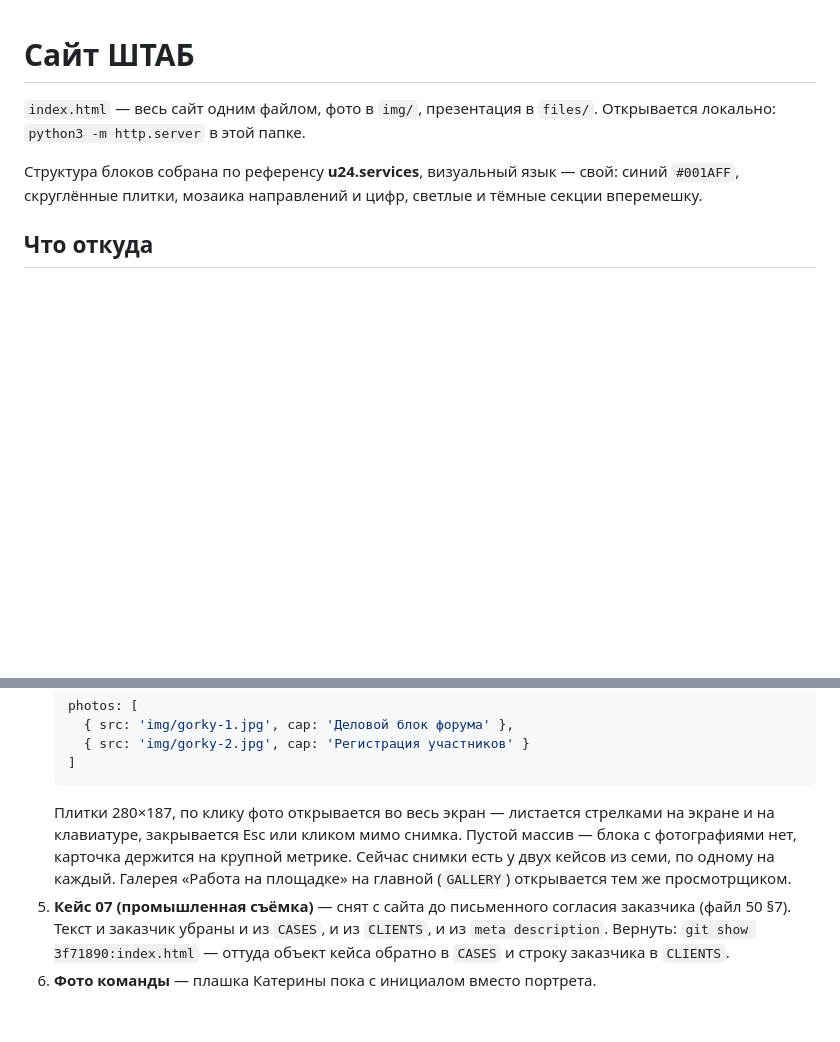
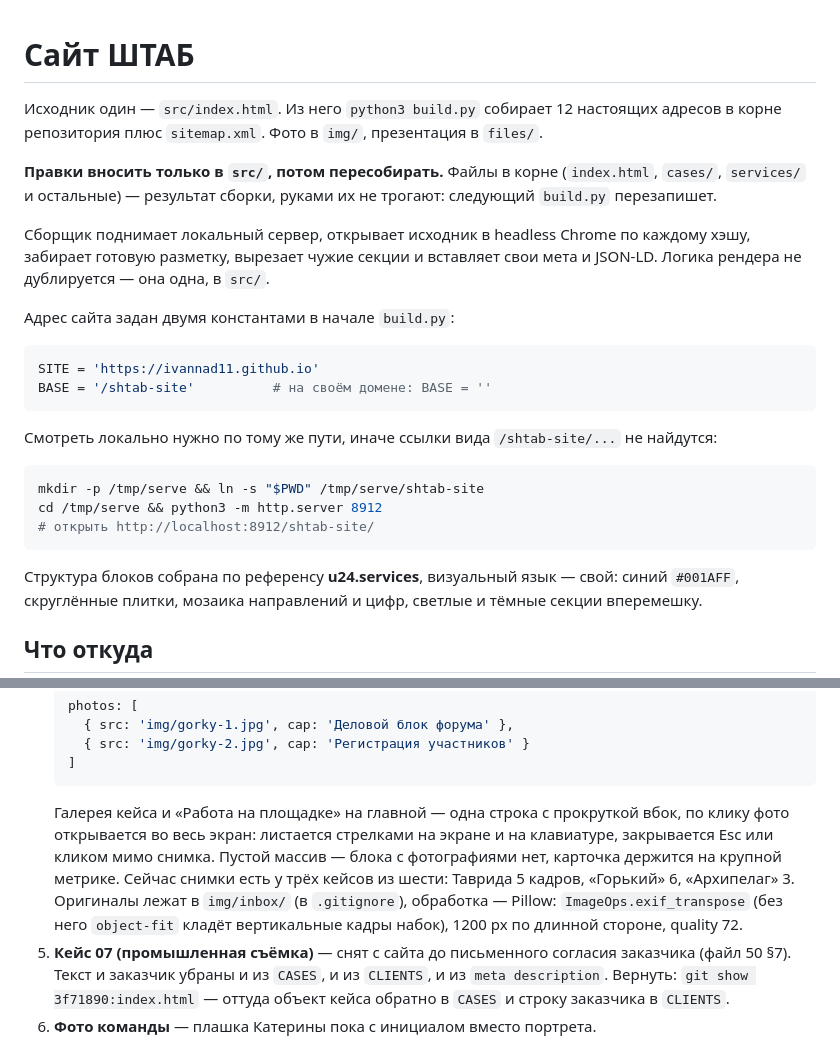
Before and after one commit to Ivannad11/shtab-site, a Markdown page: README.md, 2 parts joined by grey strips. GitHub-like rendering; blank space fills up the shorter version.

````diff
--- a/README.md
+++ b/README.md
@@ -1,7 +1,30 @@
 # Сайт ШТАБ
 
-`index.html` — весь сайт одним файлом, фото в `img/`, презентация в `files/`.
-Открывается локально: `python3 -m http.server` в этой папке.
+Исходник один — `src/index.html`. Из него `python3 build.py` собирает 12 настоящих адресов
+в корне репозитория плюс `sitemap.xml`. Фото в `img/`, презентация в `files/`.
+
+**Правки вносить только в `src/`, потом пересобирать.** Файлы в корне (`index.html`,
+`cases/`, `services/` и остальные) — результат сборки, руками их не трогают: следующий
+`build.py` перезапишет.
+
+Сборщик поднимает локальный сервер, открывает исходник в headless Chrome по каждому
+хэшу, забирает готовую разметку, вырезает чужие секции и вставляет свои мета и JSON-LD.
+Логика рендера не дублируется — она одна, в `src/`.
+
+Адрес сайта задан двумя константами в начале `build.py`:
+
+```python
+SITE = 'https://ivannad11.github.io'
+BASE = '/shtab-site'          # на своём домене: BASE = ''
+```
+
+Смотреть локально нужно по тому же пути, иначе ссылки вида `/shtab-site/...` не найдутся:
+
+```sh
+mkdir -p /tmp/serve && ln -s "$PWD" /tmp/serve/shtab-site
+cd /tmp/serve && python3 -m http.server 8912
+# открыть http://localhost:8912/shtab-site/
+```
 
 Структура блоков собрана по референсу **u24.services**, визуальный язык — свой:
 синий `#001AFF`, скруглённые плитки, мозаика направлений и цифр, светлые и тёмные секции вперемешку.
@@ -102,11 +144,13 @@ var FORM = { mode: 'none', token: '', chat: '', endpoint: '' };
      { src: 'img/gorky-2.jpg', cap: 'Регистрация участников' }
    ]
    ```
-   Плитки 280×187, по клику фото открывается во весь экран — листается стрелками
-   на экране и на клавиатуре, закрывается Esc или кликом мимо снимка.
+   Галерея кейса и «Работа на площадке» на главной — одна строка с прокруткой вбок,
+   по клику фото открывается во весь экран: листается стрелками на экране и на
+   клавиатуре, закрывается Esc или кликом мимо снимка.
    Пустой массив — блока с фотографиями нет, карточка держится на крупной метрике.
-   Сейчас снимки есть у двух кейсов из семи, по одному на каждый.
-   Галерея «Работа на площадке» на главной (`GALLERY`) открывается тем же просмотрщиком.
+   Сейчас снимки есть у трёх кейсов из шести: Таврида 5 кадров, «Горький» 6, «Архипелаг» 3.
+   Оригиналы лежат в `img/inbox/` (в `.gitignore`), обработка — Pillow: `ImageOps.exif_transpose`
+   (без него `object-fit` кладёт вертикальные кадры набок), 1200 px по длинной стороне, quality 72.
 5. **Кейс 07 (промышленная съёмка)** — снят с сайта до письменного согласия заказчика
    (файл 50 §7). Текст и заказчик убраны и из `CASES`, и из `CLIENTS`, и из
    `meta description`. Вернуть: `git show 3f71890:index.html` — оттуда объект кейса
````
Also changed, not shown: other parts of README.md (+43 -24 lines).
